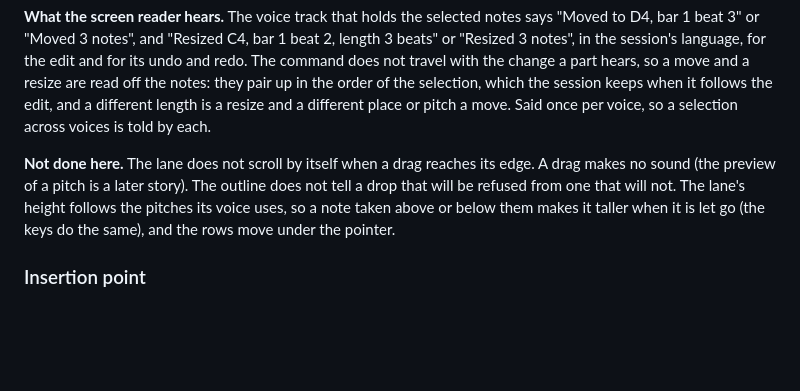
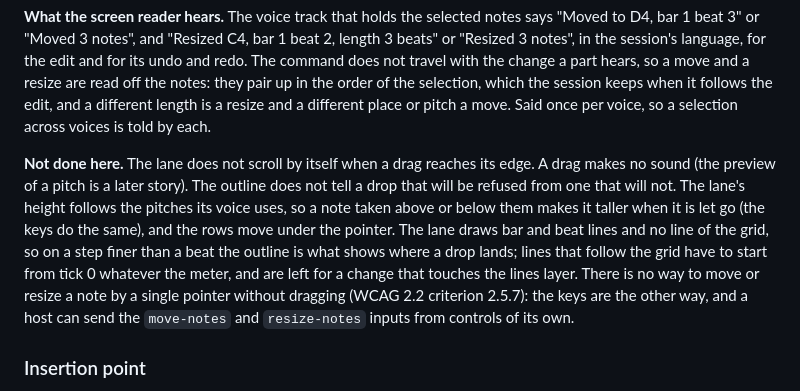
Before and after one commit to netaart/score-editor, a Markdown page: DESIGN.md, the part around one of its changes. Drawn GitHub-style; blank space fills up the shorter version.

```diff
--- a/DESIGN.md
+++ b/DESIGN.md
@@ -377,7 +377,7 @@ The editing keys leave the keys of the system and the host alone: Ctrl, Cmd or A
 
 **What the screen reader hears.** The voice track that holds the selected notes says "Moved to D4, bar 1 beat 3" or "Moved 3 notes", and "Resized C4, bar 1 beat 2, length 3 beats" or "Resized 3 notes", in the session's language, for the edit and for its undo and redo. The command does not travel with the change a part hears, so a move and a resize are read off the notes: they pair up in the order of the selection, which the session keeps when it follows the edit, and a different length is a resize and a different place or pitch a move. Said once per voice, so a selection across voices is told by each.
 
-**Not done here.** The lane does not scroll by itself when a drag reaches its edge. A drag makes no sound (the preview of a pitch is a later story). The outline does not tell a drop that will be refused from one that will not. The lane's height follows the pitches its voice uses, so a note taken above or below them makes it taller when it is let go (the keys do the same), and the rows move under the pointer.
+**Not done here.** The lane does not scroll by itself when a drag reaches its edge. A drag makes no sound (the preview of a pitch is a later story). The outline does not tell a drop that will be refused from one that will not. The lane's height follows the pitches its voice uses, so a note taken above or below them makes it taller when it is let go (the keys do the same), and the rows move under the pointer. The lane draws bar and beat lines and no line of the grid, so on a step finer than a beat the outline is what shows where a drop lands; lines that follow the grid have to start from tick 0 whatever the meter, and are left for a change that touches the lines layer. There is no way to move or resize a note by a single pointer without dragging (WCAG 2.2 criterion 2.5.7): the keys are the other way, and a host can send the `move-notes` and `resize-notes` inputs from controls of its own.
 
 ### Insertion point
 
```
Also changed, not shown: other parts of DESIGN.md (+1 -1 lines).
